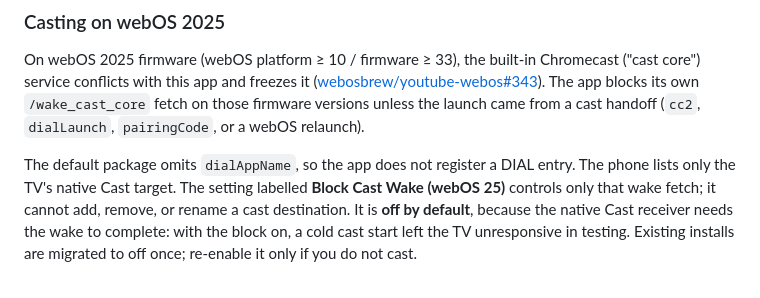
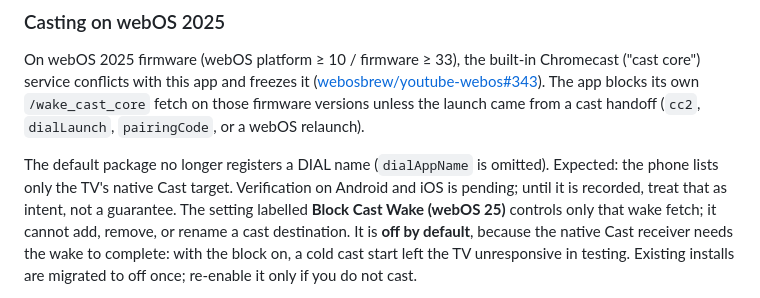
Before and after one commit to nerowentah/webos-addons, a Markdown page: YT-X/README.md, the part around the change. GitHub-like rendering.

Commit message:
docs: qualify cast support
Co-Authored-By: Claude Sonnet 5.5 <noreply@anthropic.com>

```diff
--- a/YT-X/README.md
+++ b/YT-X/README.md
@@ -235,8 +235,10 @@ The app blocks its own `/wake_cast_core` fetch on those firmware versions
 unless the launch came from a cast handoff (`cc2`, `dialLaunch`,
 `pairingCode`, or a webOS relaunch).
 
-The default package omits `dialAppName`, so the app does not register a DIAL
-entry. The phone lists only the TV's native Cast target. The setting labelled
+The default package no longer registers a DIAL name (`dialAppName` is omitted).
+Expected: the phone lists only the TV's native Cast target. Verification on
+Android and iOS is pending; until it is recorded, treat that as intent, not a
+guarantee. The setting labelled
 **Block Cast Wake (webOS 25)** controls only that wake fetch; it cannot add,
 remove, or rename a cast destination. It is **off by default**, because the
 native Cast receiver needs the wake to complete: with the block on, a cold cast
```
